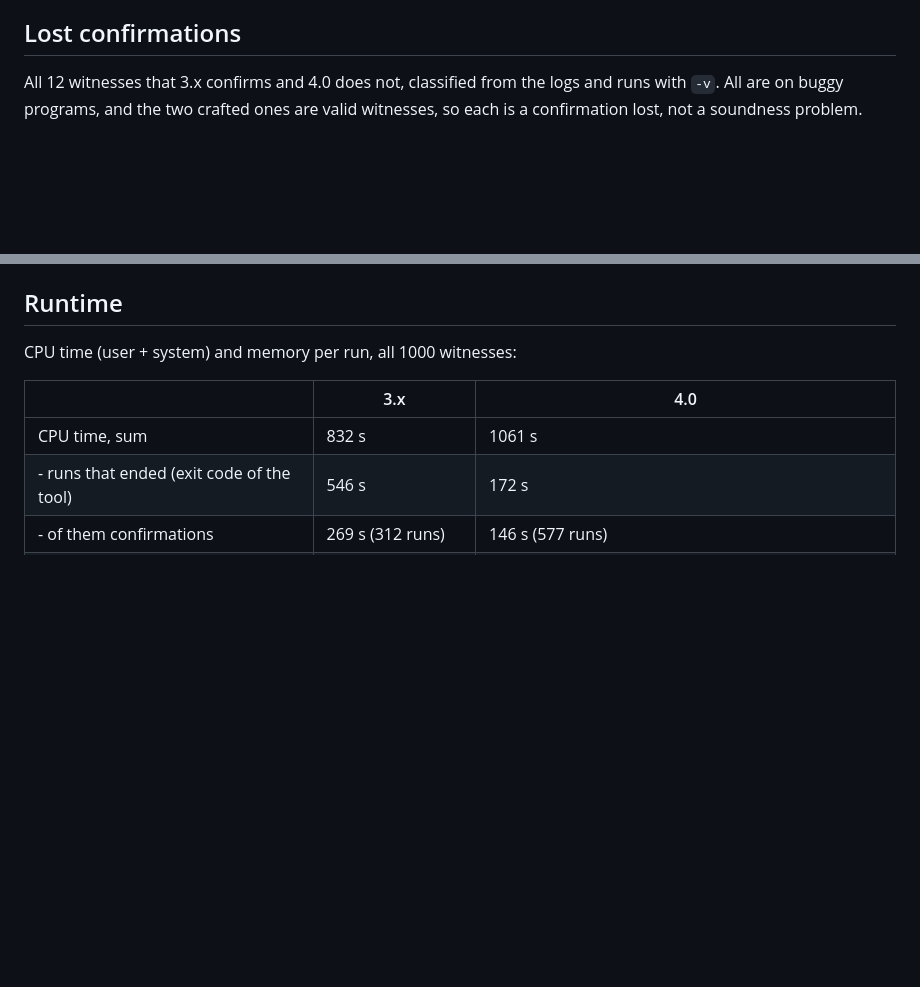
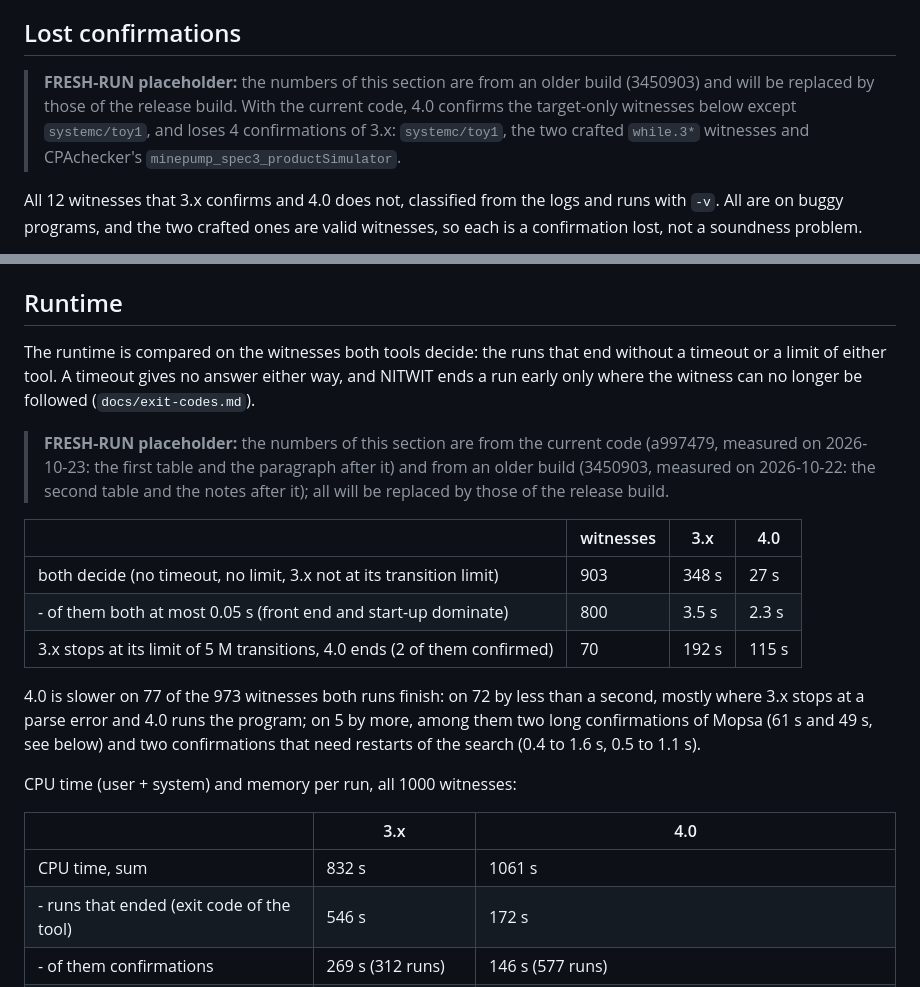
Before and after one commit to moves-rwth/nitwit-validator, a Markdown page: docs/evaluation.md, 2 parts joined by grey strips. Rendered like a GitHub page; blank space fills up the shorter version.

```diff
--- a/docs/evaluation.md
+++ b/docs/evaluation.md
@@ -80,6 +87,11 @@ Witnesses of buggy programs confirmed (exit 0), and the transitions per witness:
 
 ## Lost confirmations
 
+> **FRESH-RUN placeholder:** the numbers of this section are from an older build (3450903) and will be replaced by
+> those of the release build. With the current code, 4.0 confirms the target-only witnesses below except
+> `systemc/toy1`, and loses 4 confirmations of 3.x: `systemc/toy1`, the two crafted `while.3*` witnesses and
+> CPAchecker's `minepump_spec3_productSimulator`.
+
 All 12 witnesses that 3.x confirms and 4.0 does not, classified from the logs and runs with `-v`. All are on buggy
 programs, and the two crafted ones are valid witnesses, so each is a confirmation lost, not a soundness problem.
 
@@ -139,6 +154,24 @@ called before the target (252) 58, the program aborted 27, other exit 4 24, time
 
 ## Runtime
 
+The runtime is compared on the witnesses both tools decide: the runs that end without a timeout or a limit of either
+tool. A timeout gives no answer either way, and NITWIT ends a run early only where the witness can no longer be
+followed (`docs/exit-codes.md`).
+
+> **FRESH-RUN placeholder:** the numbers of this section are from the current code (a997479, measured on 2026-10-23:
+> the first table and the paragraph after it) and from an older build (3450903, measured on 2026-10-22: the second
+> table and the notes after it); all will be replaced by those of the release build.
+
+| | witnesses | 3.x | 4.0 |
+|---|---|---|---|
+| both decide (no timeout, no limit, 3.x not at its transition limit) | 903 | 348 s | 27 s |
+| - of them both at most 0.05 s (front end and start-up dominate) | 800 | 3.5 s | 2.3 s |
+| 3.x stops at its limit of 5 M transitions, 4.0 ends (2 of them confirmed) | 70 | 192 s | 115 s |
+
+4.0 is slower on 77 of the 973 witnesses both runs finish: on 72 by less than a second, mostly where 3.x stops at a
+parse error and 4.0 runs the program; on 5 by more, among them two long confirmations of Mopsa (61 s and 49 s, see
+below) and two confirmations that need restarts of the search (0.4 to 1.6 s, 0.5 to 1.1 s).
+
 CPU time (user + system) and memory per run, all 1000 witnesses:
 
 | | 3.x | 4.0 |
```
Also changed, not shown: other parts of docs/evaluation.md (+47 -63 lines).
